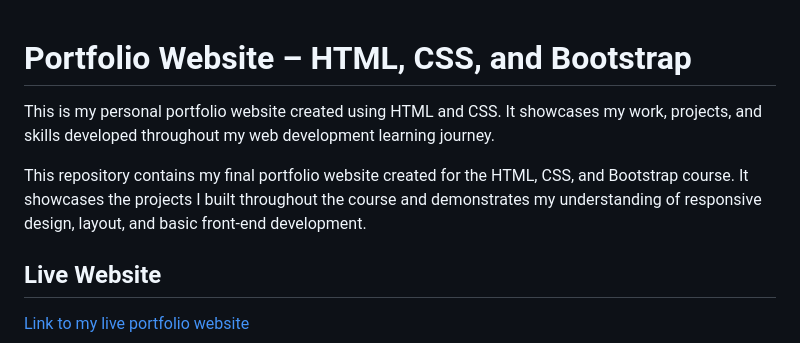
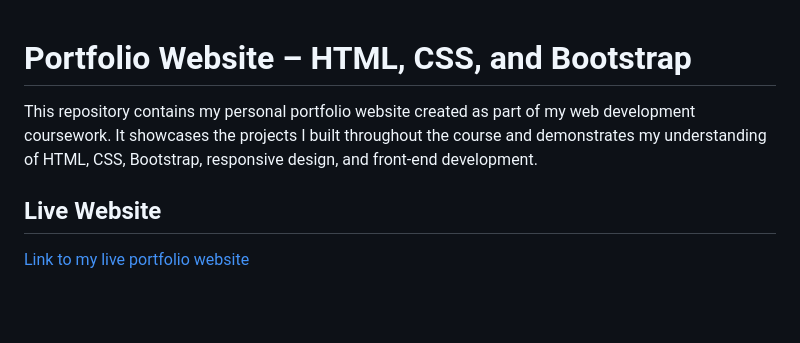
Before and after one commit to brilal/portfolio-website, a Markdown page: README.md, the part around the change. Drawn GitHub-style; blank space fills up the shorter version.

Commit message:
Update README to clarify portfolio website details
Refined the README to better describe the portfolio website and its purpose.

```diff
--- a/README.md
+++ b/README.md
@@ -1,9 +1,7 @@
 
 # Portfolio Website – HTML, CSS, and Bootstrap
+This repository contains my personal portfolio website created as part of my web development coursework. It showcases the projects I built throughout the course and demonstrates my understanding of HTML, CSS, Bootstrap, responsive design, and front‑end development.
 
-This is my personal portfolio website created using HTML and CSS. It showcases my work, projects, and skills developed throughout my web development learning journey.
-
-This repository contains my final portfolio website created for the HTML, CSS, and Bootstrap course. It showcases the projects I built throughout the course and demonstrates my understanding of responsive design, layout, and basic front-end development.
 
 ## Live Website
 [Link to my live portfolio website](https://brilal.github.io/portfolio-website/)
```
